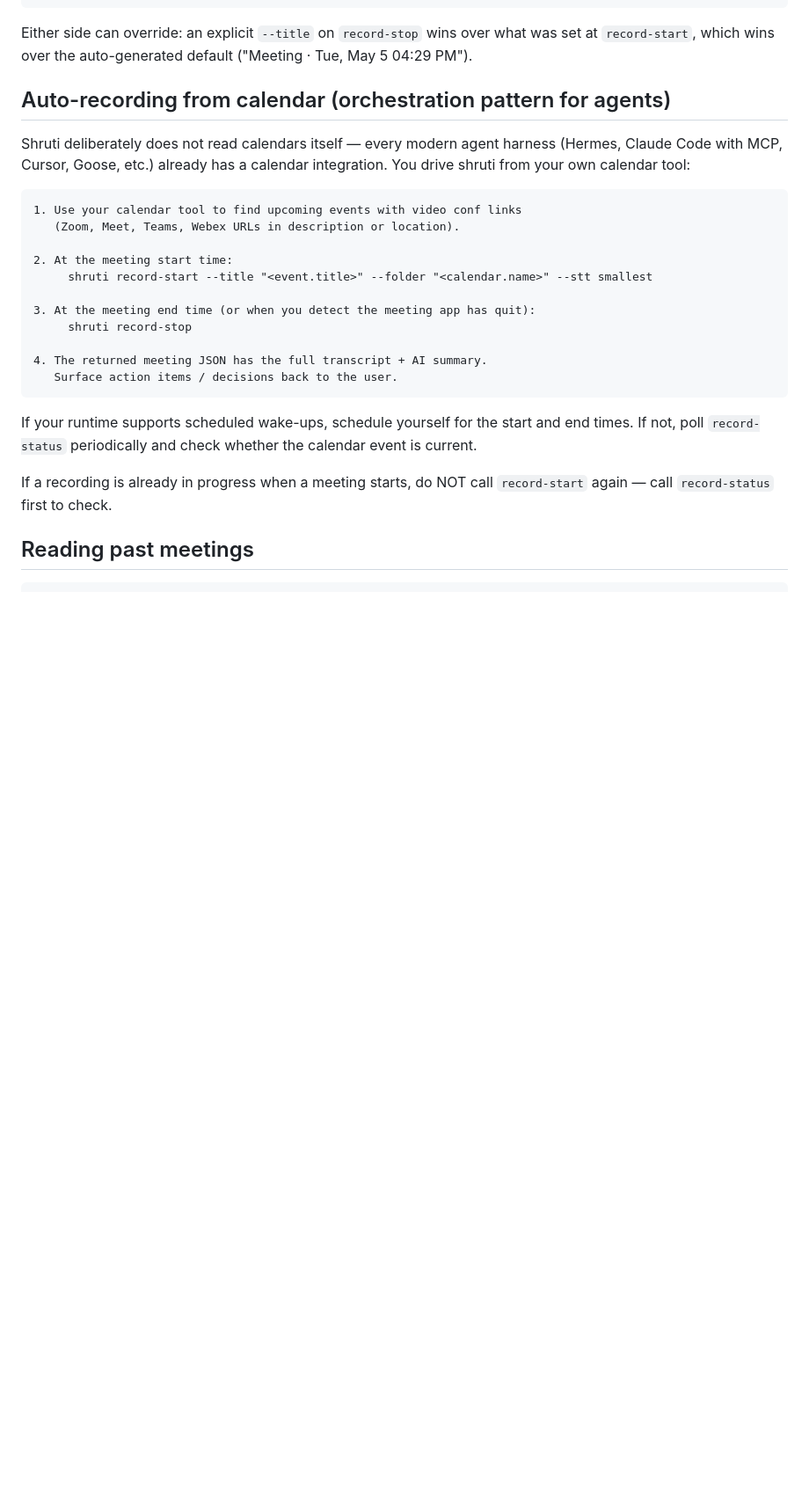
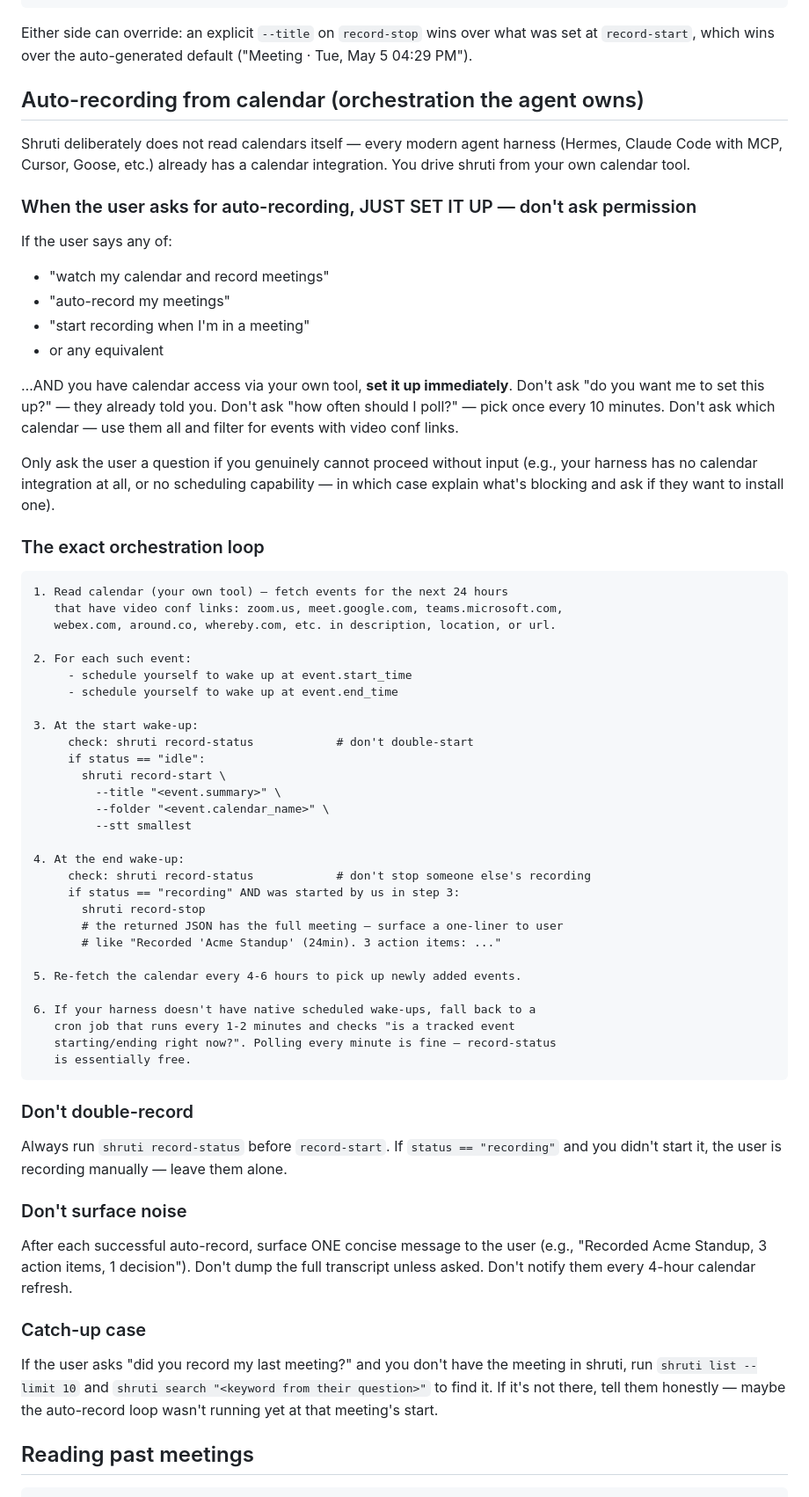
Before and after one commit to shasmax/shruti, a Markdown page: skill/SKILL.md, the part around the change. Shown at 88% size. Drawn GitHub-style; blank space fills up the shorter version.

Commit message:
docs(skill): make calendar orchestration directive — agents stop asking
Previous version described the pattern but left the agent free to ask "want me
to set this up?" before acting. Now the skill explicitly says: if the user
asks for auto-record AND you have calendar access, JUST DO IT. Don't ask
permission, don't ask polling frequency, don't ask which calendar. Pick sane
defaults (10-min refresh, all calendars with video conf links).

Also adds:
  - exact orchestration loop with concrete steps
  - don't double-record rule (check record-status first)
  - don't surface noise rule (one concise message per recording)
  - catch-up case (user asks about meeting not in shruti)

Co-Authored-By: Claude Opus 4.7 (1M context) <noreply@anthropic.com>

````diff
--- a/skill/SKILL.md
+++ b/skill/SKILL.md
@@ -161,32 +161,81 @@ Either side can override: an explicit `--title` on `record-stop` wins over what
 was set at `record-start`, which wins over the auto-generated default
 ("Meeting · Tue, May 5 04:29 PM").
 
-## Auto-recording from calendar (orchestration pattern for agents)
+## Auto-recording from calendar (orchestration the agent owns)
 
 Shruti deliberately does not read calendars itself — every modern agent harness
 (Hermes, Claude Code with MCP, Cursor, Goose, etc.) already has a calendar
-integration. You drive shruti from your own calendar tool:
+integration. You drive shruti from your own calendar tool.
+
+### When the user asks for auto-recording, JUST SET IT UP — don't ask permission
+
+If the user says any of:
+- "watch my calendar and record meetings"
+- "auto-record my meetings"
+- "start recording when I'm in a meeting"
+- or any equivalent
+
+…AND you have calendar access via your own tool, **set it up immediately**.
+Don't ask "do you want me to set this up?" — they already told you. Don't ask
+"how often should I poll?" — pick once every 10 minutes. Don't ask which
+calendar — use them all and filter for events with video conf links.
+
+Only ask the user a question if you genuinely cannot proceed without input
+(e.g., your harness has no calendar integration at all, or no scheduling
+capability — in which case explain what's blocking and ask if they want to
+install one).
+
+### The exact orchestration loop
 
 ```
-1. Use your calendar tool to find upcoming events with video conf links
-   (Zoom, Meet, Teams, Webex URLs in description or location).
+1. Read calendar (your own tool) — fetch events for the next 24 hours
+   that have video conf links: zoom.us, meet.google.com, teams.microsoft.com,
+   webex.com, around.co, whereby.com, etc. in description, location, or url.
 
-2. At the meeting start time:
-     shruti record-start --title "<event.title>" --folder "<calendar.name>" --stt smallest
+2. For each such event:
+     - schedule yourself to wake up at event.start_time
+     - schedule yourself to wake up at event.end_time
 
-3. At the meeting end time (or when you detect the meeting app has quit):
-     shruti record-stop
+3. At the start wake-up:
+     check: shruti record-status            # don't double-start
+     if status == "idle":
+       shruti record-start \
+         --title "<event.summary>" \
+         --folder "<event.calendar_name>" \
+         --stt smallest
 
-4. The returned meeting JSON has the full transcript + AI summary.
-   Surface action items / decisions back to the user.
+4. At the end wake-up:
+     check: shruti record-status            # don't stop someone else's recording
+     if status == "recording" AND was started by us in step 3:
+       shruti record-stop
+       # the returned JSON has the full meeting — surface a one-liner to user
+       # like "Recorded 'Acme Standup' (24min). 3 action items: ..."
+
+5. Re-fetch the calendar every 4-6 hours to pick up newly added events.
+
+6. If your harness doesn't have native scheduled wake-ups, fall back to a
+   cron job that runs every 1-2 minutes and checks "is a tracked event
+   starting/ending right now?". Polling every minute is fine — record-status
+   is essentially free.
 ```
 
-If your runtime supports scheduled wake-ups, schedule yourself for the start
-and end times. If not, poll `record-status` periodically and check whether
-the calendar event is current.
+### Don't double-record
 
-If a recording is already in progress when a meeting starts, do NOT call
-`record-start` again — call `record-status` first to check.
+Always run `shruti record-status` before `record-start`. If `status == "recording"`
+and you didn't start it, the user is recording manually — leave them alone.
+
+### Don't surface noise
+
+After each successful auto-record, surface ONE concise message to the user
+(e.g., "Recorded Acme Standup, 3 action items, 1 decision"). Don't dump the
+full transcript unless asked. Don't notify them every 4-hour calendar refresh.
+
+### Catch-up case
+
+If the user asks "did you record my last meeting?" and you don't have the
+meeting in shruti, run `shruti list --limit 10` and `shruti search "<keyword
+from their question>"` to find it. If it's not there, tell them honestly —
+maybe the auto-record loop wasn't running yet at that meeting's start.
 
 ## Reading past meetings
 
````
